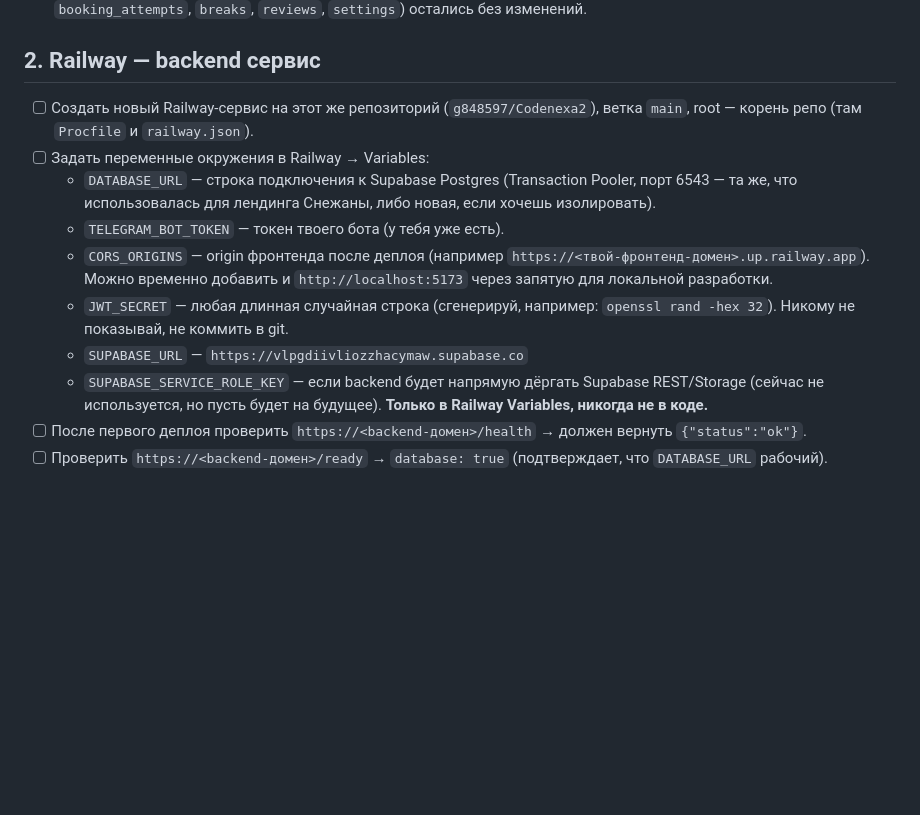
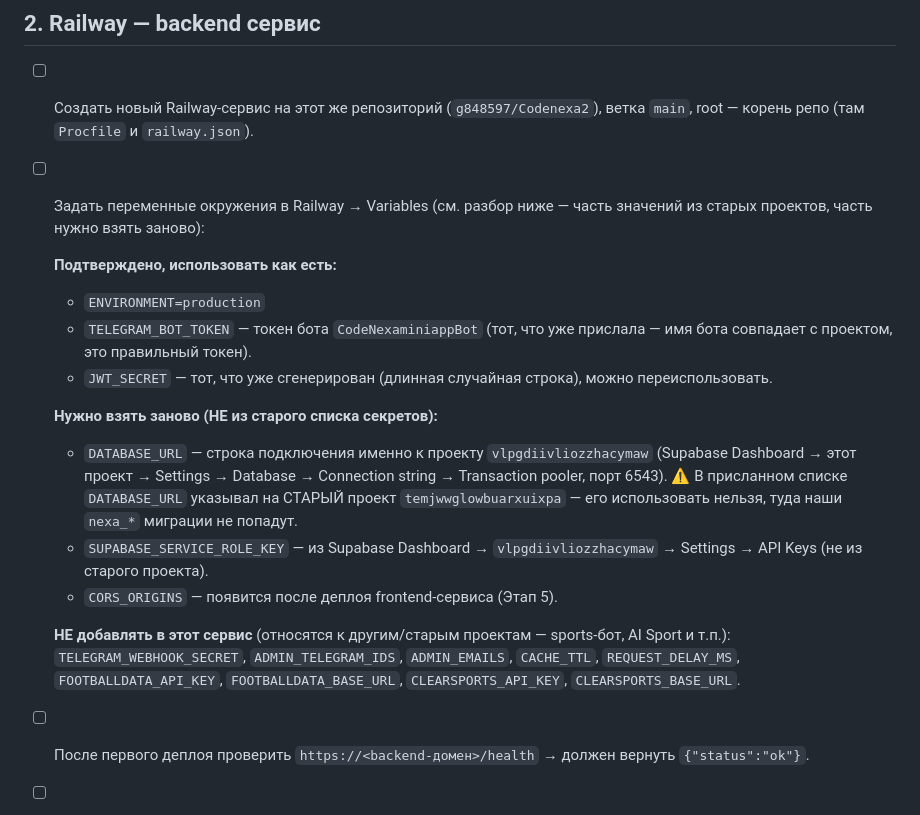
Before and after one commit to g848597/Codenexa2, a Markdown page: docs/MANUAL_STEPS.md, the part around the change. Drawn GitHub-style; blank space fills up the shorter version.

Commit message:
docs: уточнить MANUAL_STEPS.md — какие env-переменные из старых проектов подходят, а какие нет
Разобрал присланный набор secrets: TELEGRAM_BOT_TOKEN (CodeNexaminiappBot)
и JWT_SECRET подходят напрямую. DATABASE_URL в присланном наборе
указывал на старый проект temjwwglowbuarxuixpa — явно помечено, что
нужно взять новую строку подключения именно для vlpgdiivliozzhacymaw.
Остальные переменные (webhook secret, admin ids, football/clearsports
API keys) помечены как относящиеся к другим старым проектам и не
нужные для этого Railway-сервиса. Сами значения секретов в репозиторий
не добавлялись — только имена переменных и инструкции.

```diff
--- a/docs/MANUAL_STEPS.md
+++ b/docs/MANUAL_STEPS.md
@@ -19,13 +19,20 @@ api.telegram.org, railway.app). Отмечай выполненное `[x]`, о
 ## 2. Railway — backend сервис
 
 - [ ] Создать новый Railway-сервис на этот же репозиторий (`g848597/Codenexa2`), ветка `main`, root — корень репо (там `Procfile` и `railway.json`).
-- [ ] Задать переменные окружения в Railway → Variables:
-  - `DATABASE_URL` — строка подключения к Supabase Postgres (Transaction Pooler, порт 6543 — та же, что использовалась для лендинга Снежаны, либо новая, если хочешь изолировать).
-  - `TELEGRAM_BOT_TOKEN` — токен твоего бота (у тебя уже есть).
-  - `CORS_ORIGINS` — origin фронтенда после деплоя (например `https://<твой-фронтенд-домен>.up.railway.app`). Можно временно добавить и `http://localhost:5173` через запятую для локальной разработки.
-  - `JWT_SECRET` — любая длинная случайная строка (сгенерируй, например: `openssl rand -hex 32`). Никому не показывай, не коммить в git.
-  - `SUPABASE_URL` — `https://vlpgdiivliozzhacymaw.supabase.co`
-  - `SUPABASE_SERVICE_ROLE_KEY` — если backend будет напрямую дёргать Supabase REST/Storage (сейчас не используется, но пусть будет на будущее). **Только в Railway Variables, никогда не в коде.**
+- [ ] Задать переменные окружения в Railway → Variables (см. разбор ниже — часть значений из старых проектов, часть нужно взять заново):
+
+  **Подтверждено, использовать как есть:**
+  - `ENVIRONMENT=production`
+  - `TELEGRAM_BOT_TOKEN` — токен бота `CodeNexaminiappBot` (тот, что уже прислала — имя бота совпадает с проектом, это правильный токен).
+  - `JWT_SECRET` — тот, что уже сгенерирован (длинная случайная строка), можно переиспользовать.
+
+  **Нужно взять заново (НЕ из старого списка секретов):**
+  - `DATABASE_URL` — строка подключения именно к проекту `vlpgdiivliozzhacymaw` (Supabase Dashboard → этот проект → Settings → Database → Connection string → Transaction pooler, порт 6543). ⚠️ В присланном списке `DATABASE_URL` указывал на СТАРЫЙ проект `temjwwglowbuarxuixpa` — его использовать нельзя, туда наши `nexa_*` миграции не попадут.
+  - `SUPABASE_SERVICE_ROLE_KEY` — из Supabase Dashboard → `vlpgdiivliozzhacymaw` → Settings → API Keys (не из старого проекта).
+  - `CORS_ORIGINS` — появится после деплоя frontend-сервиса (Этап 5).
+
+  **НЕ добавлять в этот сервис** (относятся к другим/старым проектам — sports-бот, AI Sport и т.п.): `TELEGRAM_WEBHOOK_SECRET`, `ADMIN_TELEGRAM_IDS`, `ADMIN_EMAILS`, `CACHE_TTL`, `REQUEST_DELAY_MS`, `FOOTBALLDATA_API_KEY`, `FOOTBALLDATA_BASE_URL`, `CLEARSPORTS_API_KEY`, `CLEARSPORTS_BASE_URL`.
+
 - [ ] После первого деплоя проверить `https://<backend-домен>/health` → должен вернуть `{"status":"ok"}`.
 - [ ] Проверить `https://<backend-домен>/ready` → `database: true` (подтверждает, что `DATABASE_URL` рабочий).
 
```
